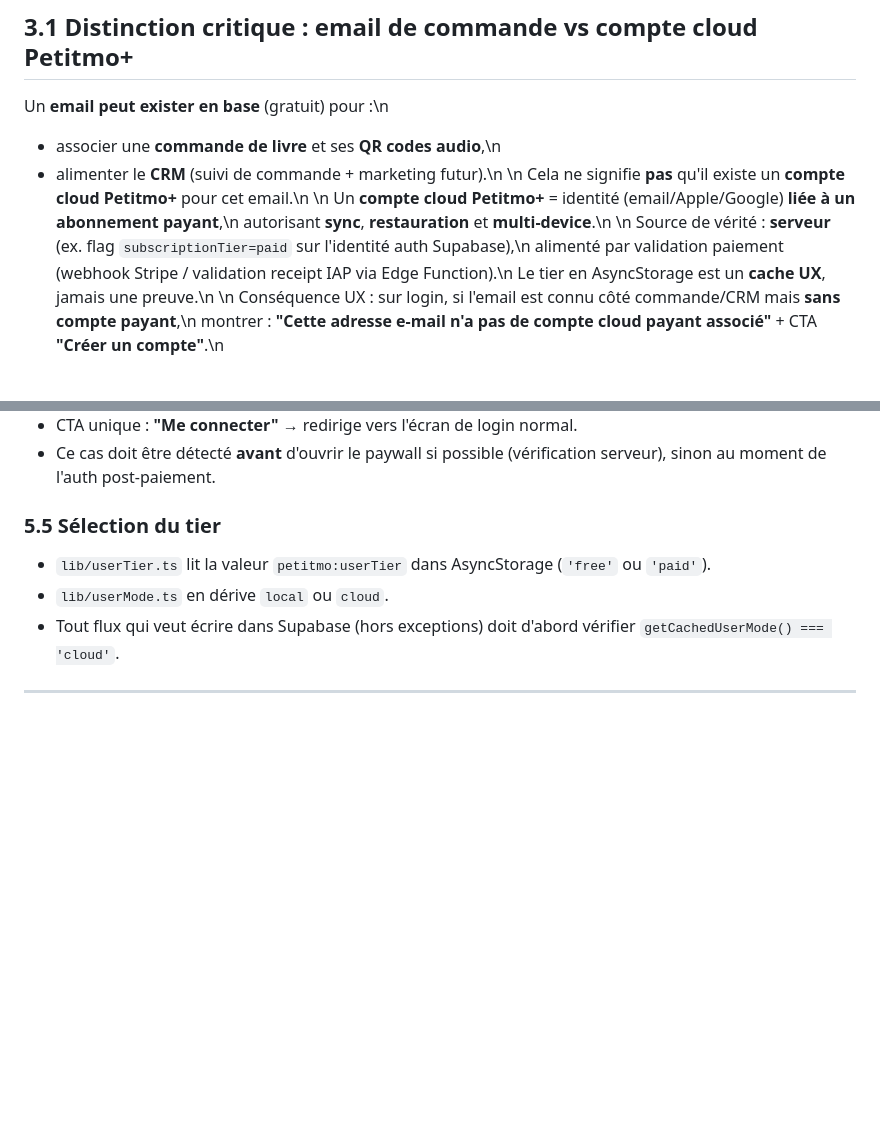
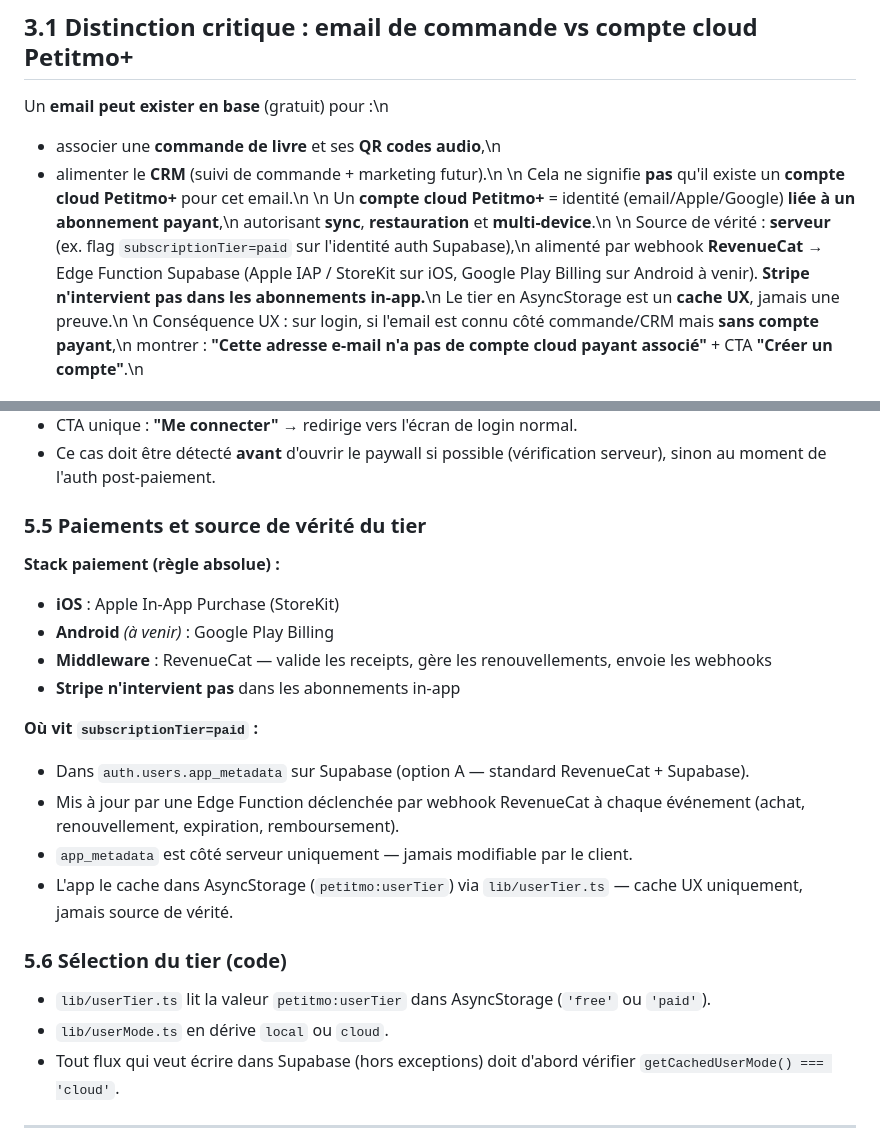
Before and after one commit to yembez/petitmo, a Markdown page: docs/specs/architecture-locale-cloud.md, 2 parts joined by grey strips. Rendered like a GitHub page; blank space fills up the shorter version.

```diff
--- a/docs/specs/architecture-locale-cloud.md
+++ b/docs/specs/architecture-locale-cloud.md
@@ -89,7 +89,7 @@ Un **compte cloud Petitmo+** = identité (email/Apple/Google) **liée à un abon
 autorisant **sync**, **restauration** et **multi-device**.\n
 \n
 Source de vérité : **serveur** (ex. flag `subscriptionTier=paid` sur l'identité auth Supabase),\n
-alimenté par validation paiement (webhook Stripe / validation receipt IAP via Edge Function).\n
+alimenté par webhook **RevenueCat** → Edge Function Supabase (Apple IAP / StoreKit sur iOS, Google Play Billing sur Android à venir). **Stripe n'intervient pas dans les abonnements in-app.**\n
 Le tier en AsyncStorage est un **cache UX**, jamais une preuve.\n
 \n
 Conséquence UX : sur login, si l'email est connu côté commande/CRM mais **sans compte payant**,\n
@@ -150,7 +150,21 @@ Si l'utilisatrice clique sur un CTA "S'abonner" ou "Créer un compte" alors qu'u
 - CTA unique : **"Me connecter"** → redirige vers l'écran de login normal.
 - Ce cas doit être détecté **avant** d'ouvrir le paywall si possible (vérification serveur), sinon au moment de l'auth post-paiement.
 
-### 5.5 Sélection du tier
+### 5.5 Paiements et source de vérité du tier
+
+**Stack paiement (règle absolue) :**
+- **iOS** : Apple In-App Purchase (StoreKit)
+- **Android** *(à venir)* : Google Play Billing
+- **Middleware** : RevenueCat — valide les receipts, gère les renouvellements, envoie les webhooks
+- **Stripe n'intervient pas** dans les abonnements in-app
+
+**Où vit `subscriptionTier=paid` :**
+- Dans `auth.users.app_metadata` sur Supabase (option A — standard RevenueCat + Supabase).
+- Mis à jour par une Edge Function déclenchée par webhook RevenueCat à chaque événement (achat, renouvellement, expiration, remboursement).
+- `app_metadata` est côté serveur uniquement — jamais modifiable par le client.
+- L'app le cache dans AsyncStorage (`petitmo:userTier`) via `lib/userTier.ts` — cache UX uniquement, jamais source de vérité.
+
+### 5.6 Sélection du tier (code)
 
 - `lib/userTier.ts` lit la valeur `petitmo:userTier` dans AsyncStorage
   (`'free'` ou `'paid'`).
```
Also changed, not shown: AGENTS.md (+25 -1 lines).
